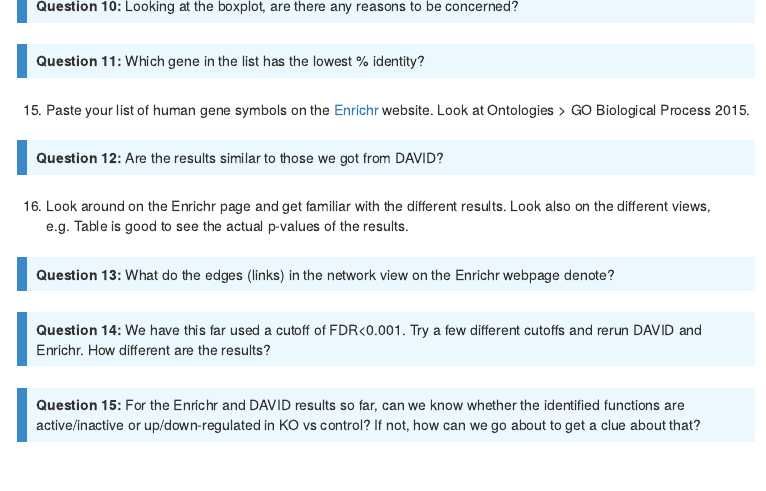
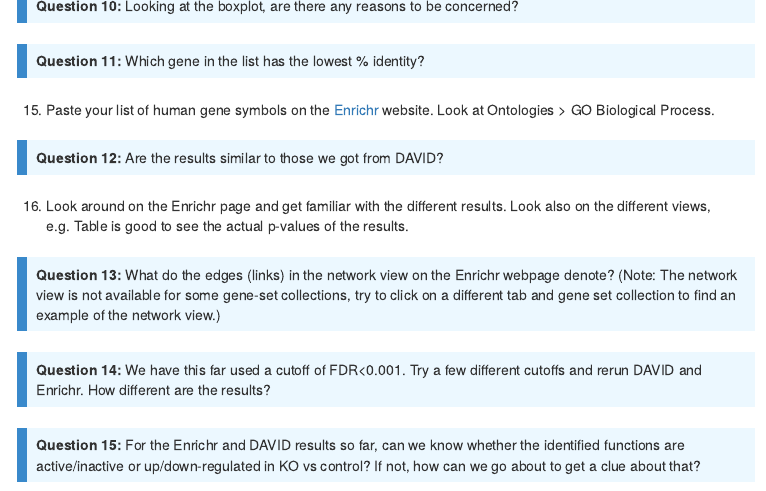
Before and after one commit to varemo/GSA_tutorial, an R Markdown document (functional_annotation.Rmd): the page in a window 1100 px wide, from 4130 px down. Rendered offline with R 4.5, knitr and Pandoc, with nearby package versions; some code elsewhere in the file could not run offline; menus at the side of the page are left out.

Commit message:
update some questions

```diff
--- a/functional_annotation.Rmd
+++ b/functional_annotation.Rmd
@@ -285,7 +285,7 @@ bm[idx[1],]
 </td></tr></table><br></div>
 
 
-`r sn<-sn+1; paste(sn,". ", sep="")` Paste your list of human gene symbols on the [Enrichr](http://amp.pharm.mssm.edu/Enrichr/) website. Look at Ontologies > GO Biological Process 2015.
+`r sn<-sn+1; paste(sn,". ", sep="")` Paste your list of human gene symbols on the [Enrichr](http://amp.pharm.mssm.edu/Enrichr/) website. Look at Ontologies > GO Biological Process.
 
 > **Question `r qn<-qn+1;qn`:** Are the results similar to those we got from DAVID?
 
@@ -300,7 +300,7 @@ Yes, fairly similar. There is muscle contraction, sterol and lipid biosynthesis,
 
 `r sn<-sn+1; paste(sn,". ", sep="")` Look around on the Enrichr page and get familiar with the different results. Look also on the different views, e.g. Table is good to see the actual p-values of the results.
 
-> **Question `r qn<-qn+1;qn`:** What do the edges (links) in the network view on the Enrichr webpage denote?
+> **Question `r qn<-qn+1;qn`:** What do the edges (links) in the network view on the Enrichr webpage denote? (Note: The network view is not available for some gene-set collections, try to click on a different tab and gene set collection to find an example of the network view.)
 
 <div class="answer"><table class="answer"><tr><td class="answer">
 **Answer:**
```
